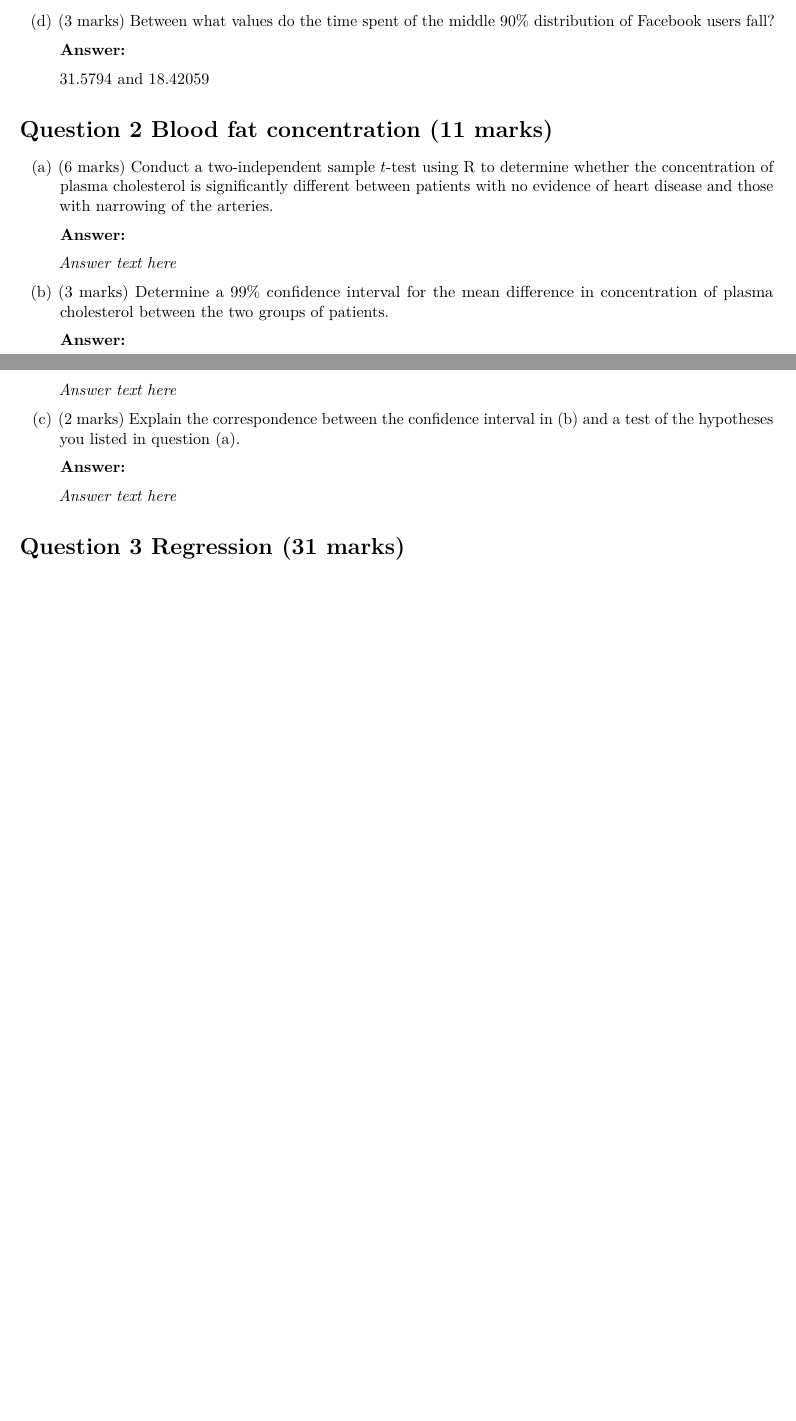
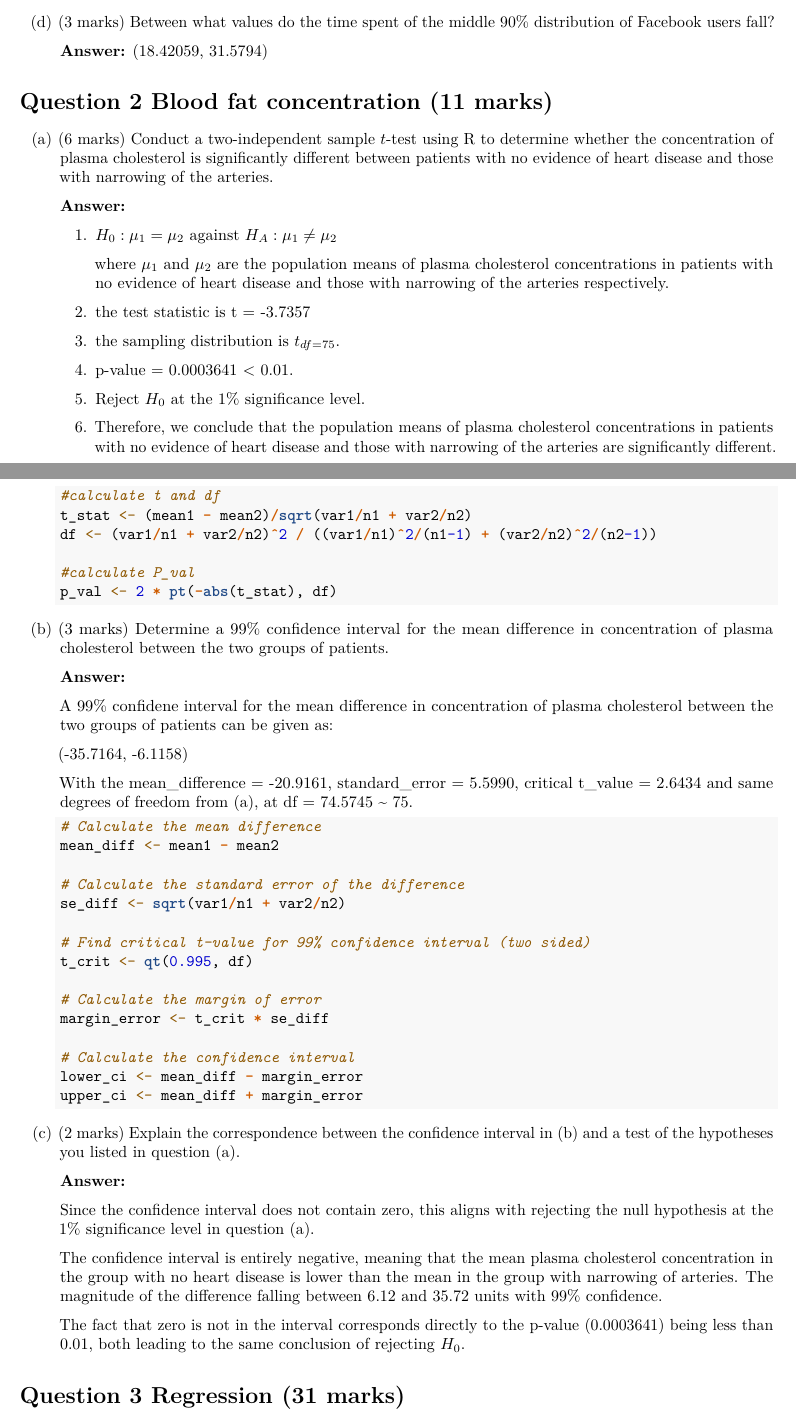
Before and after one commit to marcogunawan9763/STAT2401-Assignment1, an R Markdown document (Marco.Rmd): two parts of pages 1 and 2 of 2 before the commit and two parts of pages 1 and 2 of 3 after it, joined at a grey line, cut so that both start at the same text, the shorter picture padded with empty space. Rendered offline with R 4.5, knitr and Pandoc, then LaTeX, with nearby package versions.

Commit message:
Added some question 3 things, idk if right

````diff
--- a/Marco.Rmd
+++ b/Marco.Rmd
@@ -41,36 +39,27 @@ State what each team member has contributed to the assignment before answering t
 
 (b) (2 marks) Find the probability that the user spends between 20 and 35 minutes per month at the site.
 
-    **Answer:**
-
-    0.8881
+    **Answer:** 0.8881
 
     ```{r include=FALSE}
     pnorm(35, mean = 25, sd = 4) - pnorm(20, mean = 25, sd = 4)
-
     ```
 
 (c) (2 marks) What is the amount of time per month a user spends on Facebook, if only 1% of users spend this time or longer on Facebook?
 
-    **Answer:**
-
-    34.3054
+    **Answer:** 34.3054
 
     ```{r include = FALSE}
     qnorm(0.99, mean = 25, sd = 4)
-
     ```
 
 (d) (3 marks) Between what values do the time spent of the middle 90% distribution of Facebook users fall?
 
-    **Answer:**
-
-    31.5794 and 18.42059
+    **Answer:** (18.42059, 31.5794)
 
     ```{r include = FALSE}
+    qnorm(0.05, mean = 25, sd = 4)
     qnorm(0.95, mean = 25, sd = 4)
-    qnorm(0.05, mean = 25, sd = 4)
-
     ```
 
 # Question 2 Blood fat concentration (11 marks)
@@ -79,4 +68,19 @@ State what each team member has contributed to the assignment before answering t
 
     **Answer:**
 
-    *Answer text here*
+    1.  $H_0: \mu_1 = \mu_2$ against $H_A:  \mu_1 \ne  \mu_2$
+
+        where $\mu_1$ and $\mu_2$ are the population means of plasma cholesterol concentrations in patients with no evidence of heart disease and those with narrowing of the arteries respectively.
+
+    2.  the test statistic is t = -3.7357
+
+    3.  the sampling distribution is $t_{df=75}$.
+
+    4.  p-value = 0.0003641 \< 0.01.
+
+    5.  Reject $H_0$ at the 1% significance level.
+
+    6.  Therefore, we conclude that the population means of plasma cholesterol concentrations in patients with no evidence of heart disease and those with narrowing of the arteries are significantly different.
+
+    ```{r include = FALSE}
+    #No Disease
@@ -83,15 +94,52 @@ State what each team member has contributed to the assignment before answering t
+    n2 <- 320
+    ```
+
+    ```{r}
+    #calculate t and df
+    t_stat <- (mean1 - mean2)/sqrt(var1/n1 + var2/n2)
+    df <- (var1/n1 + var2/n2)^2 / ((var1/n1)^2/(n1-1) + (var2/n2)^2/(n2-1))
+
+    #calculate P_val
+    p_val <- 2 * pt(-abs(t_stat), df)
+    ```
 
 (b) (3 marks) Determine a 99% confidence interval for the mean difference in concentration of plasma cholesterol between the two groups of patients.
 
     **Answer:**
 
-    *Answer text here*
+    A 99% confidene interval for the mean difference in concentration of plasma cholesterol between the two groups of patients can be given as:
+
+    (-35.7164, -6.1158)
+
+    With the mean_difference = -20.9161, standard_error = 5.5990, critical t_value = 2.6434 and same degrees of freedom from (a), at df = 74.5745 \~ 75.
+
+    ```{r}
+    # Calculate the mean difference
+    mean_diff <- mean1 - mean2
+
+    # Calculate the standard error of the difference
+    se_diff <- sqrt(var1/n1 + var2/n2)
+
+    # Find critical t-value for 99% confidence interval (two sided)
+    t_crit <- qt(0.995, df)
+
+    # Calculate the margin of error
+    margin_error <- t_crit * se_diff
+
+    # Calculate the confidence interval
+    lower_ci <- mean_diff - margin_error
+    upper_ci <- mean_diff + margin_error
+    ```
 
 (c) (2 marks) Explain the correspondence between the confidence interval in (b) and a test of the hypotheses you listed in question (a).
 
     **Answer:**
 
-    *Answer text here*
+    Since the confidence interval does not contain zero, this aligns with rejecting the null hypothesis at the 1% significance level in question (a).
+
+    The confidence interval is entirely negative, meaning that the mean plasma cholesterol concentration in the group with no heart disease is lower than the mean in the group with narrowing of arteries. The magnitude of the difference falling between 6.12 and 35.72 units with 99% confidence.
+
+    The fact that zero is not in the interval corresponds directly to the p-value (0.0003641) being less than 0.01, both leading to the same conclusion of rejecting $H_0$.
 
 # Question 3 Regression (31 marks)
 
````
Also changed, not shown: Marco.pdf (added), Marco.Rmd (11 more changed lines).
